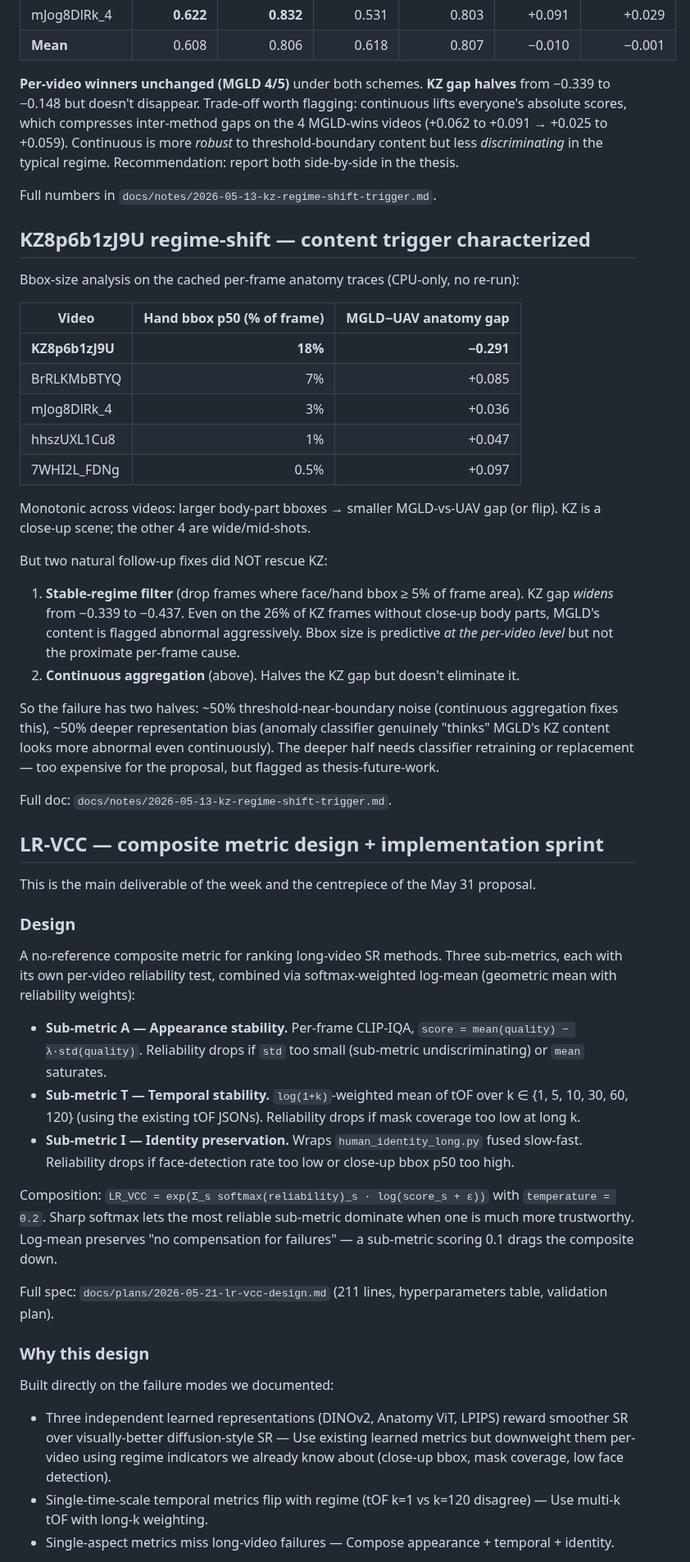
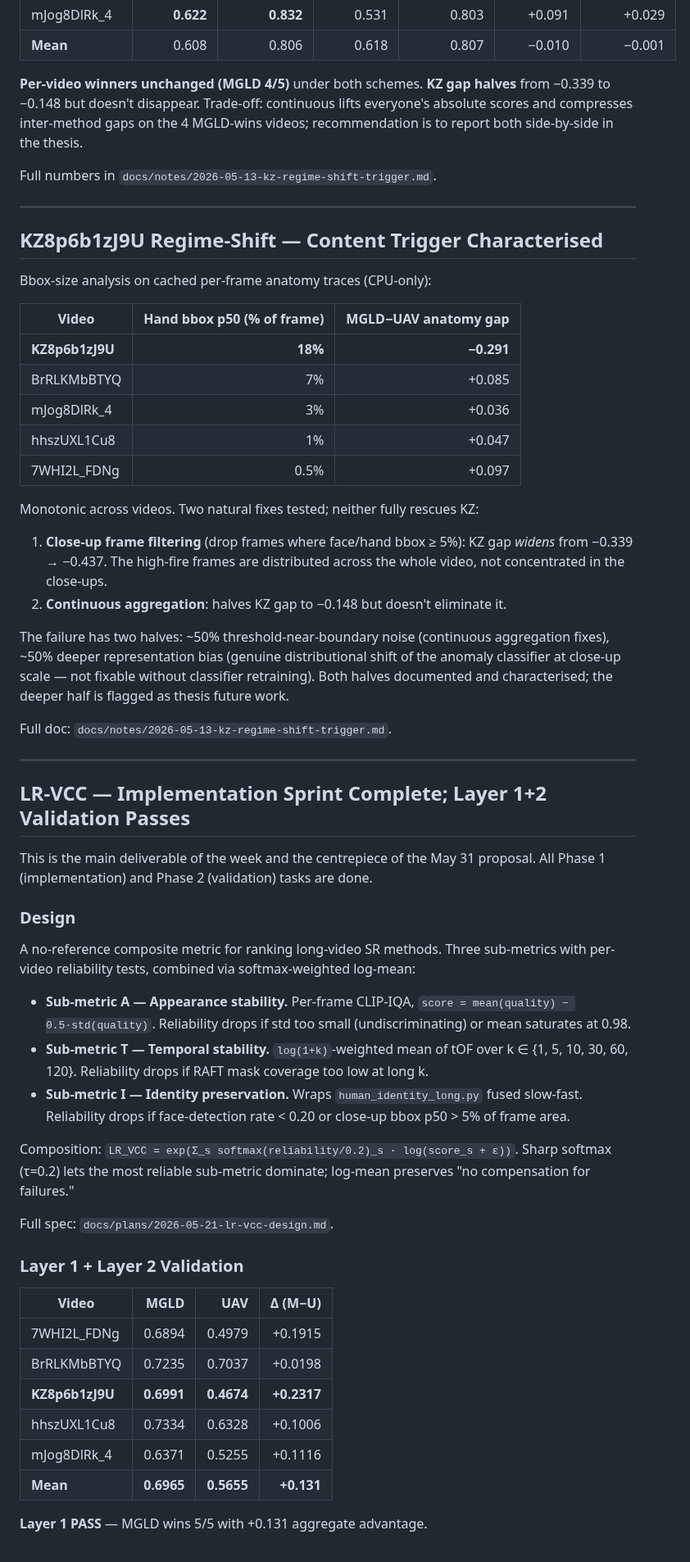
Before and after one commit to TimuJ/thesis_ve, a Markdown page: reports/Timur_Iakshibaev_2026-05-14_to_2026-05-21.md, the part around one of its changes. Shown at 82% size. Rendered like a GitHub page.

```diff
--- a/reports/Timur_Iakshibaev_2026-05-14_to_2026-05-21.md
+++ b/reports/Timur_Iakshibaev_2026-05-14_to_2026-05-21.md
@@ -61,13 +65,15 @@ Slow-fast comparison across all 5 videos:
 | mJog8DlRk_4 | **0.622** | **0.832** | 0.531 | 0.803 | +0.091 | +0.029 |
 | **Mean** | 0.608 | 0.806 | 0.618 | 0.807 | −0.010 | −0.001 |
 
-**Per-video winners unchanged (MGLD 4/5)** under both schemes. **KZ gap halves** from −0.339 to −0.148 but doesn't disappear. Trade-off worth flagging: continuous lifts everyone's absolute scores, which compresses inter-method gaps on the 4 MGLD-wins videos (+0.062 to +0.091 → +0.025 to +0.059). Continuous is more *robust* to threshold-boundary content but less *discriminating* in the typical regime. Recommendation: report both side-by-side in the thesis.
+**Per-video winners unchanged (MGLD 4/5)** under both schemes. **KZ gap halves** from −0.339 to −0.148 but doesn't disappear. Trade-off: continuous lifts everyone's absolute scores and compresses inter-method gaps on the 4 MGLD-wins videos; recommendation is to report both side-by-side in the thesis.
 
 Full numbers in `docs/notes/2026-05-13-kz-regime-shift-trigger.md`.
 
-## KZ8p6b1zJ9U regime-shift — content trigger characterized
+---
 
-Bbox-size analysis on the cached per-frame anatomy traces (CPU-only, no re-run):
+## KZ8p6b1zJ9U Regime-Shift — Content Trigger Characterised
+
+Bbox-size analysis on cached per-frame anatomy traces (CPU-only):
 
 | Video | Hand bbox p50 (% of frame) | MGLD−UAV anatomy gap |
 |-------|---------------------------:|---------------------:|
@@ -77,38 +83,43 @@ Bbox-size analysis on the cached per-frame anatomy traces (CPU-only, no re-run):
 | hhszUXL1Cu8 | 1% | +0.047 |
 | 7WHI2L_FDNg | 0.5% | +0.097 |
 
-Monotonic across videos: larger body-part bboxes → smaller MGLD-vs-UAV gap (or flip). KZ is a close-up scene; the other 4 are wide/mid-shots.
+Monotonic across videos. Two natural fixes tested; neither fully rescues KZ:
 
-But two natural follow-up fixes did NOT rescue KZ:
+1. **Close-up frame filtering** (drop frames where face/hand bbox ≥ 5%): KZ gap *widens* from −0.339 → −0.437. The high-fire frames are distributed across the whole video, not concentrated in the close-ups.
+2. **Continuous aggregation**: halves KZ gap to −0.148 but doesn't eliminate it.
 
-1. **Stable-regime filter** (drop frames where face/hand bbox ≥ 5% of frame area). KZ gap *widens* from −0.339 to −0.437. Even on the 26% of KZ frames without close-up body parts, MGLD's content is flagged abnormal aggressively. Bbox size is predictive *at the per-video level* but not the proximate per-frame cause.
-2. **Continuous aggregation** (above). Halves the KZ gap but doesn't eliminate it.
-
-So the failure has two halves: ~50% threshold-near-boundary noise (continuous aggregation fixes this), ~50% deeper representation bias (anomaly classifier genuinely "thinks" MGLD's KZ content looks more abnormal even continuously). The deeper half needs classifier retraining or replacement — too expensive for the proposal, but flagged as thesis-future-work.
+The failure has two halves: ~50% threshold-near-boundary noise (continuous aggregation fixes), ~50% deeper representation bias (genuine distributional shift of the anomaly classifier at close-up scale — not fixable without classifier retraining). Both halves documented and characterised; the deeper half is flagged as thesis future work.
 
 Full doc: `docs/notes/2026-05-13-kz-regime-shift-trigger.md`.
 
-## LR-VCC — composite metric design + implementation sprint
+---
 
-This is the main deliverable of the week and the centrepiece of the May 31 proposal.
+## LR-VCC — Implementation Sprint Complete; Layer 1+2 Validation Passes
+
+This is the main deliverable of the week and the centrepiece of the May 31 proposal. All Phase 1 (implementation) and Phase 2 (validation) tasks are done.
 
 ### Design
 
-A no-reference composite metric for ranking long-video SR methods. Three sub-metrics, each with its own per-video reliability test, combined via softmax-weighted log-mean (geometric mean with reliability weights):
+A no-reference composite metric for ranking long-video SR methods. Three sub-metrics with per-video reliability tests, combined via softmax-weighted log-mean:
 
-- **Sub-metric A — Appearance stability.** Per-frame CLIP-IQA, `score = mean(quality) − λ·std(quality)`. Reliability drops if `std` too small (sub-metric undiscriminating) or `mean` saturates.
-- **Sub-metric T — Temporal stability.** `log(1+k)`-weighted mean of tOF over k ∈ {1, 5, 10, 30, 60, 120} (using the existing tOF JSONs). Reliability drops if mask coverage too low at long k.
-- **Sub-metric I — Identity preservation.** Wraps `human_identity_long.py` fused slow-fast. Reliability drops if face-detection rate too low or close-up bbox p50 too high.
+- **Sub-metric A — Appearance stability.** Per-frame CLIP-IQA, `score = mean(quality) − 0.5·std(quality)`. Reliability drops if std too small (undiscriminating) or mean saturates at 0.98.
+- **Sub-metric T — Temporal stability.** `log(1+k)`-weighted mean of tOF over k ∈ {1, 5, 10, 30, 60, 120}. Reliability drops if RAFT mask coverage too low at long k.
+- **Sub-metric I — Identity preservation.** Wraps `human_identity_long.py` fused slow-fast. Reliability drops if face-detection rate < 0.20 or close-up bbox p50 > 5% of frame area.
 
-Composition: `LR_VCC = exp(Σ_s softmax(reliability)_s · log(score_s + ε))` with `temperature = 0.2`. Sharp softmax lets the most reliable sub-metric dominate when one is much more trustworthy. Log-mean preserves "no compensation for failures" — a sub-metric scoring 0.1 drags the composite down.
+Composition: `LR_VCC = exp(Σ_s softmax(reliability/0.2)_s · log(score_s + ε))`. Sharp softmax (τ=0.2) lets the most reliable sub-metric dominate; log-mean preserves "no compensation for failures."
 
-Full spec: `docs/plans/2026-05-21-lr-vcc-design.md` (211 lines, hyperparameters table, validation plan).
+Full spec: `docs/plans/2026-05-21-lr-vcc-design.md`.
 
-### Why this design
+### Layer 1 + Layer 2 Validation
 
-Built directly on the failure modes we documented:
+| Video | MGLD | UAV | Δ (M−U) |
+|-------|-----:|----:|--------:|
+| 7WHI2L_FDNg | 0.6894 | 0.4979 | +0.1915 |
+| BrRLKMbBTYQ | 0.7235 | 0.7037 | +0.0198 |
+| **KZ8p6b1zJ9U** | **0.6991** | **0.4674** | **+0.2317** |
+| hhszUXL1Cu8 | 0.7334 | 0.6328 | +0.1006 |
+| mJog8DlRk_4 | 0.6371 | 0.5255 | +0.1116 |
+| **Mean** | **0.6965** | **0.5655** | **+0.131** |
 
-- Three independent learned representations (DINOv2, Anatomy ViT, LPIPS) reward smoother SR over visually-better diffusion-style SR — Use existing learned metrics but downweight them per-video using regime indicators we already know about (close-up bbox, mask coverage, low face detection).
-- Single-time-scale temporal metrics flip with regime (tOF k=1 vs k=120 disagree) — Use multi-k tOF with long-k weighting.
-- Single-aspect metrics miss long-video failures — Compose appearance + temporal + identity.
+**Layer 1 PASS** — MGLD wins 5/5 with +0.131 aggregate advantage.
 
```
Also changed, not shown: other parts of reports/Timur_Iakshibaev_2026-05-14_to_2026-05-21.md (+96 -38 lines).
